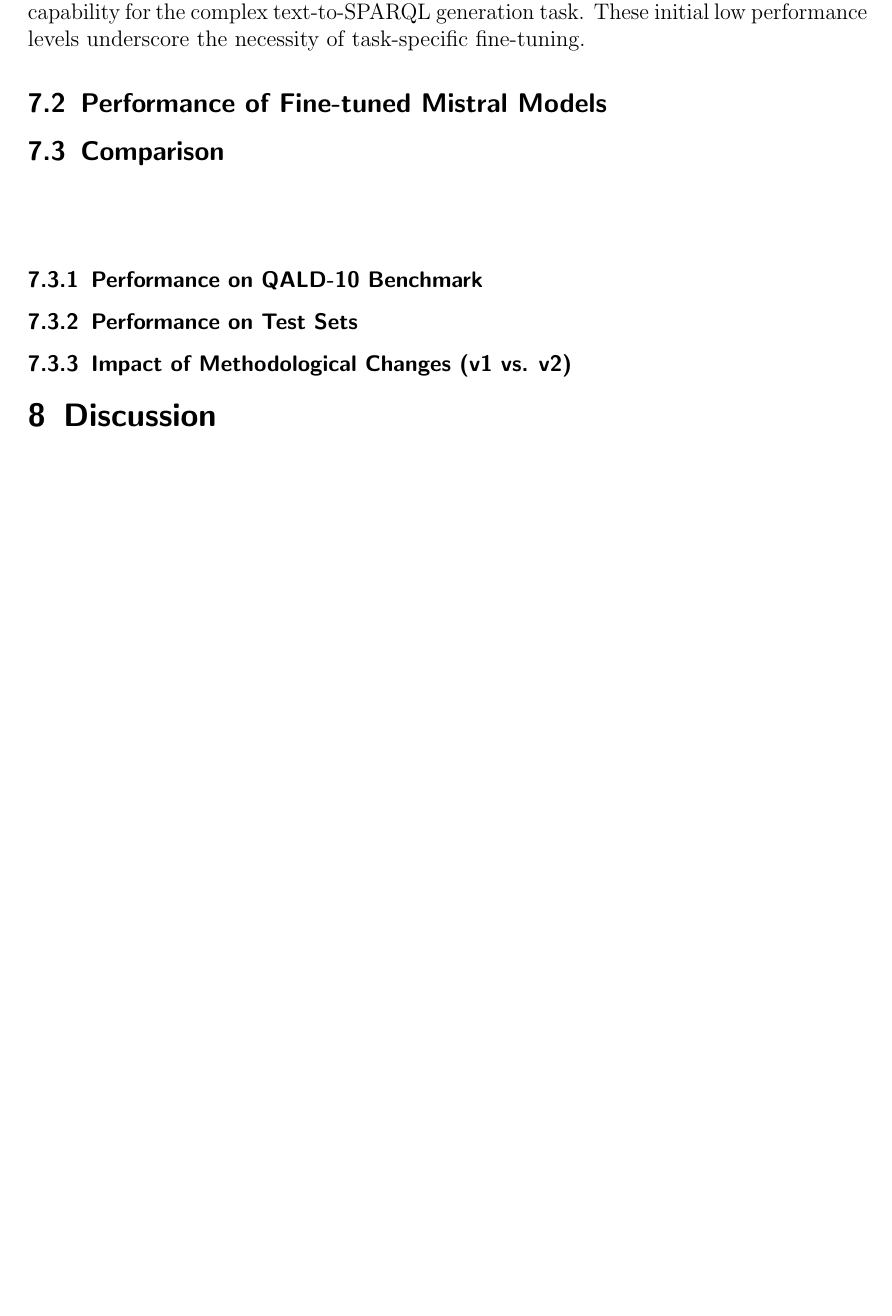
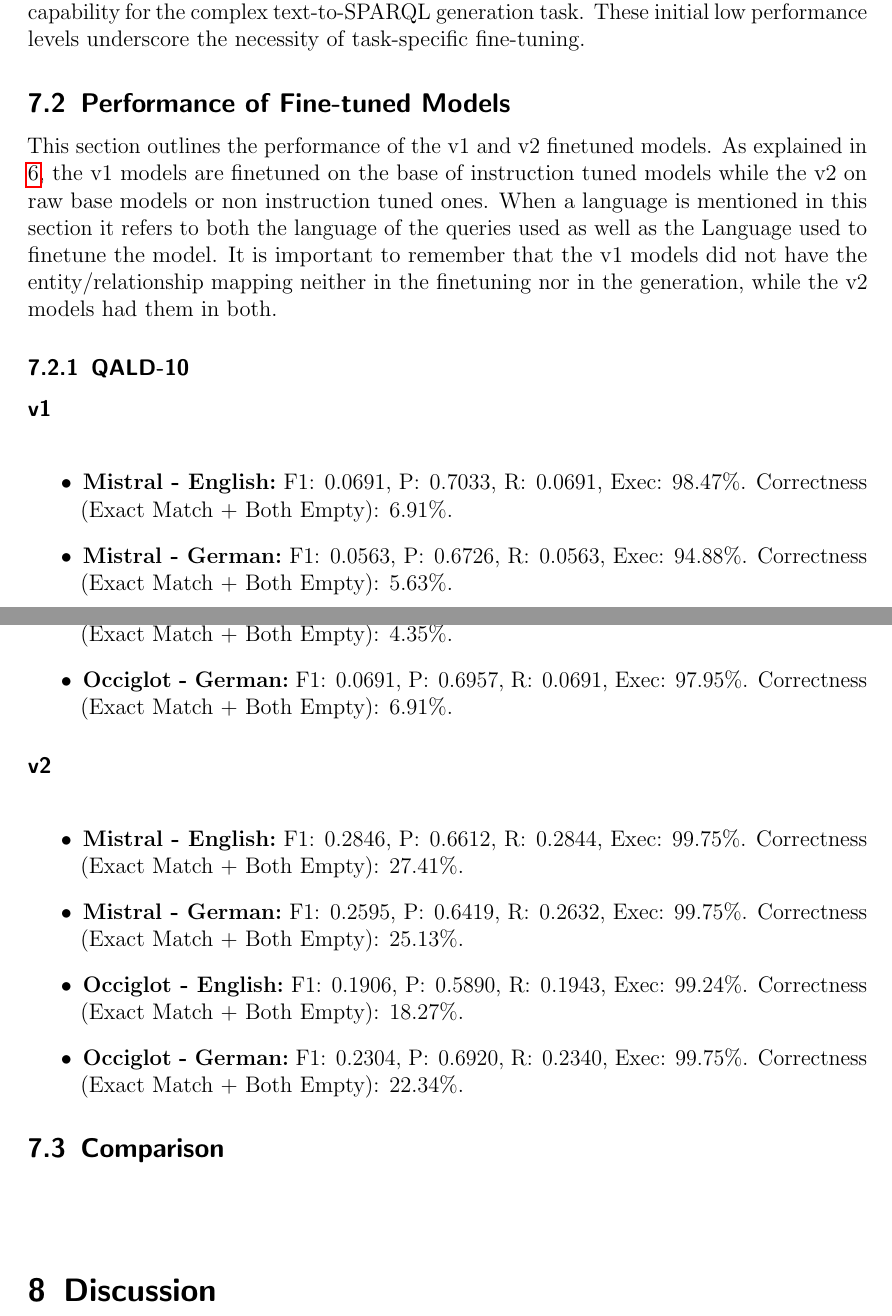
Before and after one commit to julioc-p/cross-lingual-transferability-thesis, a LaTeX thesis (thesis_writing/main.tex, which reads thesis_writing/chapters/07_results.tex): part of page 58 of 71 before the commit and two parts of pages 58 and 59 of 72 after it, the two joined at a grey line, cut so that both start at the same text, the shorter picture padded with empty space. Compiled offline with pdfLaTeX.

Commit message:
qald results for the finetuned models
Signed-off-by: julioc-p <14-10820@usb.ve>

```diff
--- a/thesis_writing/chapters/07_results.tex
+++ b/thesis_writing/chapters/07_results.tex
@@ -63,15 +63,28 @@
 These initial low performance levels underscore the necessity of task-specific fine-tuning.
 
 
-\subsection{Performance of Fine-tuned Mistral Models}\label{sec:mistral_results}
+\subsection{Performance of Fine-tuned Models}
 
+This section outlines the performance of the v1 and v2 finetuned models. As explained in \ref{section::experimental_setup}, the v1 models are finetuned on the base of instruction tuned models while the v2 on raw base models or non instruction tuned ones.
+When a language is mentioned in this section it refers to both the language of the queries used as well as the Language used to finetune the model.
+It is important to remember that the v1 models did not have the entity/relationship mapping neither in the finetuning nor in the generation, while the v2 models had them in both.
 
-\fi
+\subsubsection{QALD-10}\label{sec:qald10_finetuned_results}
+
+\paragraph{v1} \mbox{}\\
+\begin{itemize}
+    \item \textbf{Mistral - English:} F1: 0.0691, P: 0.7033, R: 0.0691, Exec: 98.47\%. Correctness (Exact Match + Both Empty): 6.91\%.
+    \item \textbf{Mistral - German:} F1: 0.0563, P: 0.6726, R: 0.0563, Exec: 94.88\%. Correctness (Exact Match + Both Empty): 5.63\%.
+    \item \textbf{Occiglot - English:} F1: 0.0439, P: 0.7698, R: 0.0437, Exec: 95.40\%. Correctness (Exact Match + Both Empty): 4.35\%.
+    \item \textbf{Occiglot - German:} F1: 0.0691, P: 0.6957, R: 0.0691, Exec: 97.95\%. Correctness (Exact Match + Both Empty): 6.91\%.
+\end{itemize}
+
+\paragraph{v2} \mbox{}\\
+\begin{itemize}
+    \item \textbf{Mistral - English:} F1: 0.2846, P: 0.6612, R: 0.2844, Exec: 99.75\%. Correctness (Exact Match + Both Empty): 27.41\%.
+    \item \textbf{Mistral - German:} F1: 0.2595, P: 0.6419, R: 0.2632, Exec: 99.75\%. Correctness (Exact Match + Both Empty): 25.13\%.
+    \item \textbf{Occiglot - English:} F1: 0.1906, P: 0.5890, R: 0.1943, Exec: 99.24\%. Correctness (Exact Match + Both Empty): 18.27\%.
+    \item \textbf{Occiglot - German:} F1: 0.2304, P: 0.6920, R: 0.2340, Exec: 99.75\%. Correctness (Exact Match + Both Empty): 22.34\%.
+\end{itemize}
+
 \subsection{Comparison}\label{sec:comparison_results}\mbox{}\\
-\subsubsection{Performance on QALD-10 Benchmark}
-
-
-
-\subsubsection{Performance on Test Sets}
-
-\subsubsection{Impact of Methodological Changes (v1 vs. v2)}
```
